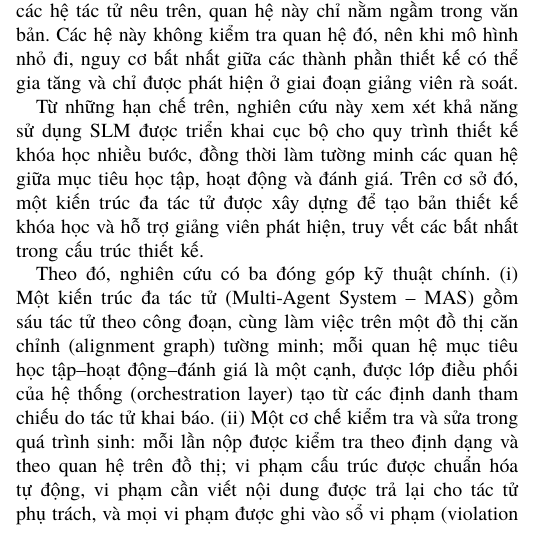
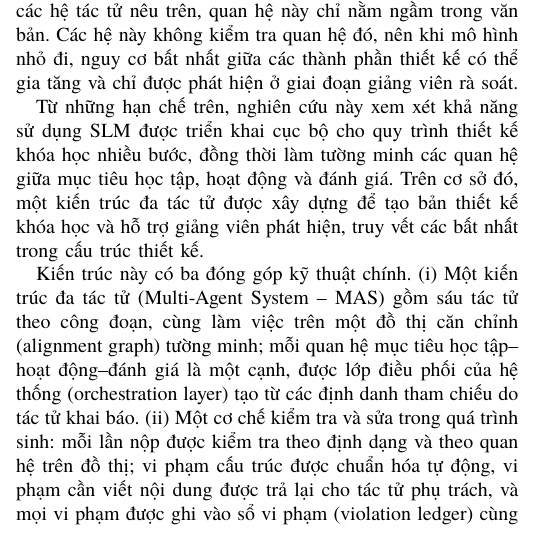
Before and after one commit to phuongbv00/alignmentgraph-isd, a LaTeX paper (docs/paper/rev-ecit2026-v2/main.tex): part of one column of page 1 of 6, cut so that both start at the same text. Compiled offline with XeLaTeX; a missing font is replaced by an installed copy or a similar font; a LaTeX package or settings file that is missing is left out.

Commit message:
Bridge the REV-ECIT 2026 introduction into the contributions
Open the contributions with "Kiến trúc này có ba đóng góp kỹ thuật chính.", which ties them to the architecture the previous sentence introduces.

```diff
--- a/docs/paper/rev-ecit2026-v2/main.tex
+++ b/docs/paper/rev-ecit2026-v2/main.tex
@@ -108,7 +108,7 @@ trình thiết kế khóa học nhiều bước, đồng thời làm tường mi
 hoạt động và đánh giá. Trên cơ sở đó, một kiến trúc đa tác tử được xây dựng để tạo bản thiết kế khóa
 học và hỗ trợ giảng viên phát hiện, truy vết các bất nhất trong cấu trúc thiết kế.
 
-Theo đó, nghiên cứu có ba đóng góp kỹ thuật chính. (i) Một kiến trúc đa tác tử (Multi-Agent System --
+Kiến trúc này có ba đóng góp kỹ thuật chính. (i) Một kiến trúc đa tác tử (Multi-Agent System --
 MAS) gồm sáu tác tử theo công đoạn, cùng làm việc trên một đồ thị căn chỉnh (alignment graph) tường minh; mỗi quan
 hệ mục tiêu học tập--hoạt động--đánh giá là một cạnh, được lớp điều phối của hệ thống (orchestration layer) tạo từ các
 định danh tham chiếu do tác tử khai báo. (ii) Một cơ chế kiểm tra và sửa trong quá trình sinh: mỗi lần nộp được kiểm tra theo
```
Also changed, not shown: docs/paper/rev-ecit2026-v2/main.pdf.
